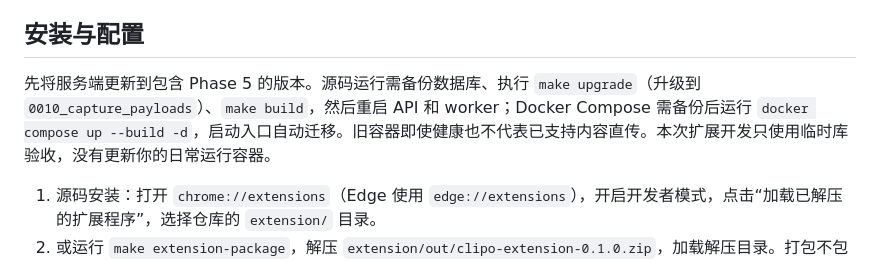
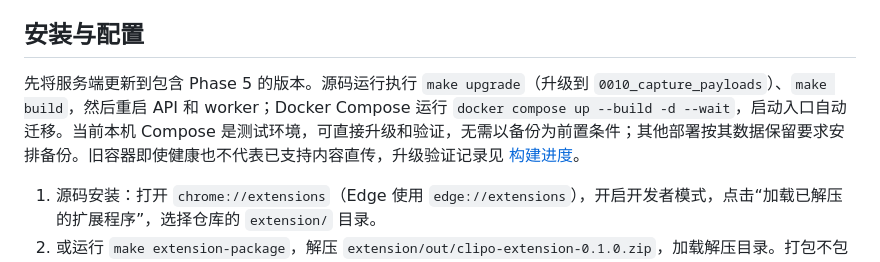
Before and after one commit to tlwsy/Clipo, a Markdown page: docs/extension.md, the part around the change. Rendered like a GitHub page.

```diff
--- a/docs/extension.md
+++ b/docs/extension.md
@@ -4,7 +4,7 @@ Phase 5 提供 Chrome/Edge 的 Manifest V3 扩展：从当前网页读取正文
 
 ## 安装与配置
 
-先将服务端更新到包含 Phase 5 的版本。源码运行需备份数据库、执行 `make upgrade`（升级到 `0010_capture_payloads`）、`make build`，然后重启 API 和 worker；Docker Compose 需备份后运行 `docker compose up --build -d`，启动入口自动迁移。旧容器即使健康也不代表已支持内容直传。本次扩展开发只使用临时库验收，没有更新你的日常运行容器。
+先将服务端更新到包含 Phase 5 的版本。源码运行执行 `make upgrade`（升级到 `0010_capture_payloads`）、`make build`，然后重启 API 和 worker；Docker Compose 运行 `docker compose up --build -d --wait`，启动入口自动迁移。当前本机 Compose 是测试环境，可直接升级和验证，无需以备份为前置条件；其他部署按其数据保留要求安排备份。旧容器即使健康也不代表已支持内容直传，升级验证记录见 [构建进度](progress.md)。
 
 1. 源码安装：打开 `chrome://extensions`（Edge 使用 `edge://extensions`），开启开发者模式，点击“加载已解压的扩展程序”，选择仓库的 `extension/` 目录。
 2. 或运行 `make extension-package`，解压 `extension/out/clipo-extension-0.1.0.zip`，加载解压目录。打包不包含测试、凭据或本机数据；尚未发布到扩展商店。
```
Also changed, not shown: AGENTS.md (+6 -0 lines), docs/progress.md (+8 -0 lines).
